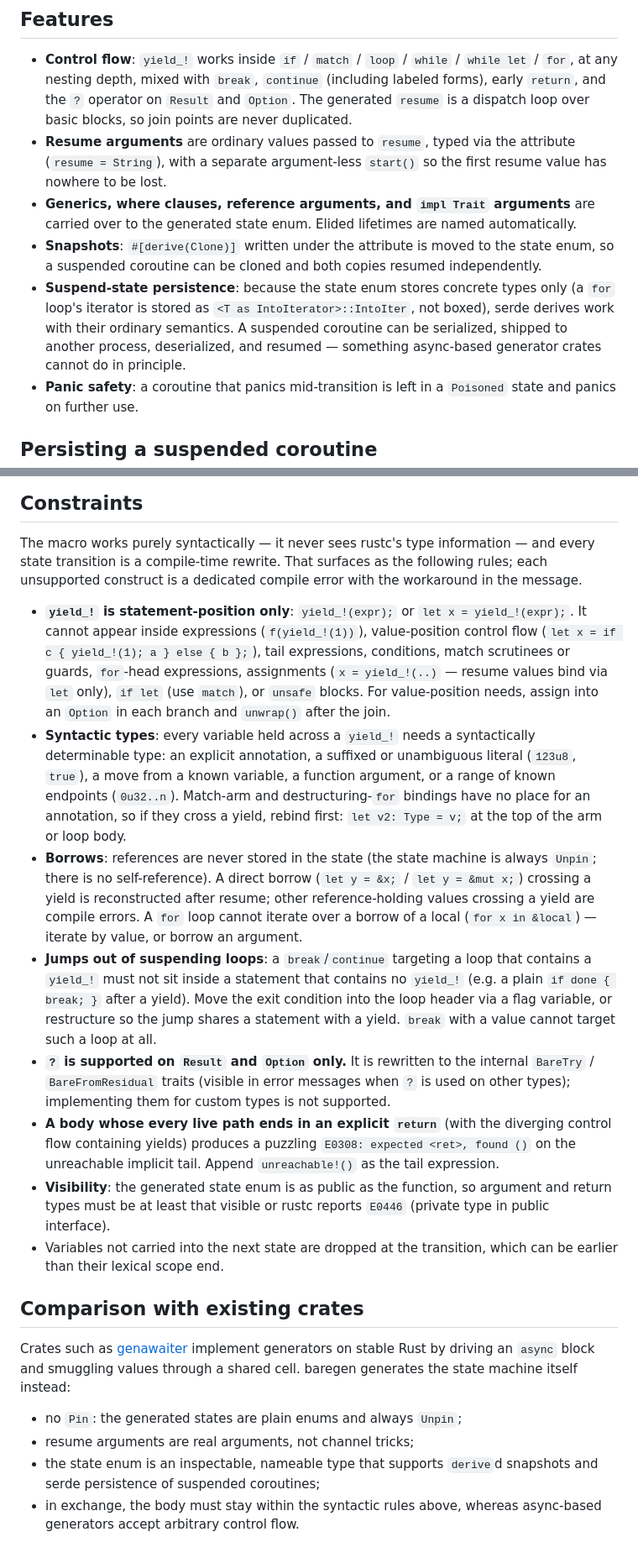
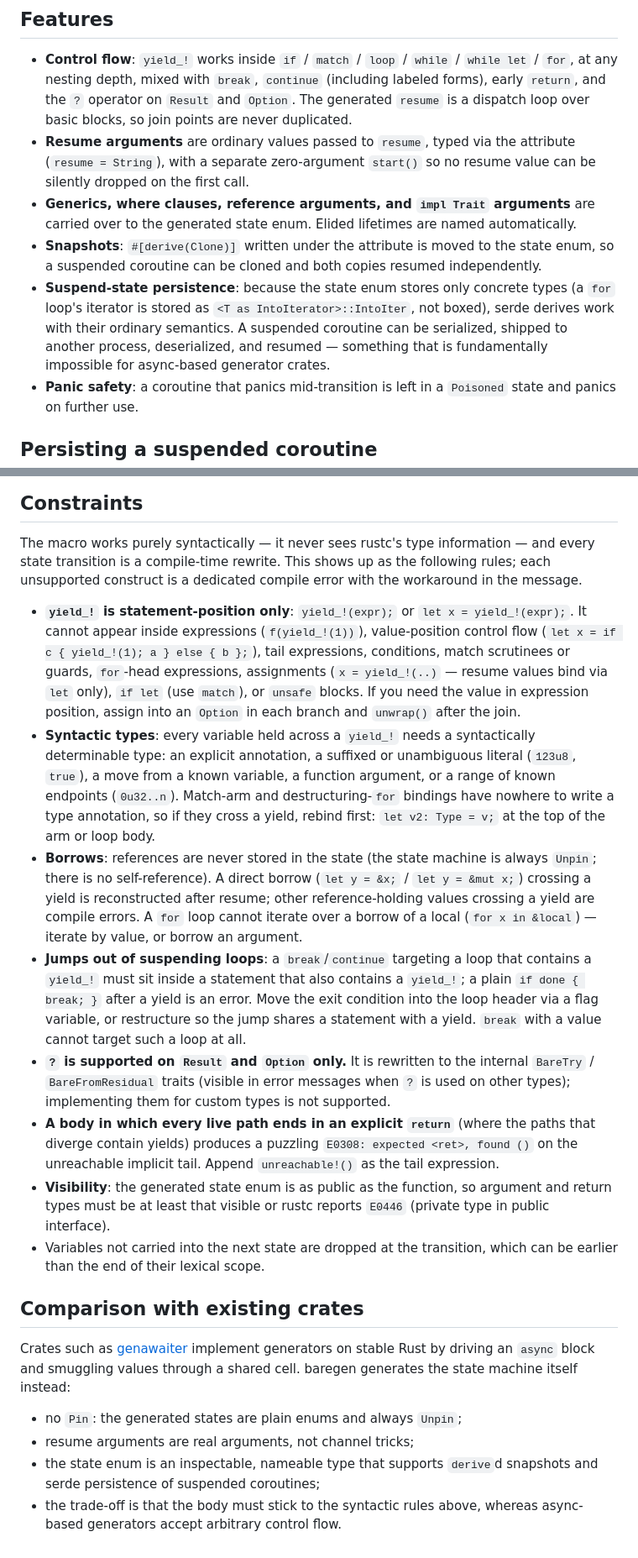
Before and after one commit to todesking/diapause, a Markdown page: README.md, 2 parts joined by grey strips. Shown at 84% size. GitHub-like rendering.

Commit message:
Polish README wording for natural English
Rephrase non-idiomatic expressions: remove a double negative, unwind
awkward noun compounds, and replace unnatural phrasings such as
"has nowhere to be lost" and "What serde works for". No change to
technical content.

Co-Authored-By: Claude Fable 5 <noreply@anthropic.com>

```diff
--- a/README.md
+++ b/README.md
@@ -43,20 +43,21 @@ any code. `start()` runs the body up to the first `yield_!`; each
   `?` operator on `Result` and `Option`. The generated `resume` is a
   dispatch loop over basic blocks, so join points are never duplicated.
 - **Resume arguments** are ordinary values passed to `resume`, typed via
-  the attribute (`resume = String`), with a separate argument-less
-  `start()` so the first resume value has nowhere to be lost.
+  the attribute (`resume = String`), with a separate zero-argument
+  `start()` so no resume value can be silently dropped on the first
+  call.
 - **Generics, where clauses, reference arguments, and `impl Trait`
   arguments** are carried over to the generated state enum. Elided
   lifetimes are named automatically.
 - **Snapshots**: `#[derive(Clone)]` written under the attribute is moved
   to the state enum, so a suspended coroutine can be cloned and both
   copies resumed independently.
-- **Suspend-state persistence**: because the state enum stores concrete
-  types only (a `for` loop's iterator is stored as
+- **Suspend-state persistence**: because the state enum stores only
+  concrete types (a `for` loop's iterator is stored as
   `<T as IntoIterator>::IntoIter`, not boxed), serde derives work with
   their ordinary semantics. A suspended coroutine can be serialized,
   shipped to another process, deserialized, and resumed — something
-  async-based generator crates cannot do in principle.
+  that is fundamentally impossible for async-based generator crates.
 - **Panic safety**: a coroutine that panics mid-transition is left in a
   `Poisoned` state and panics on further use.
 
@@ -109,7 +110,7 @@ What serde works for follows from what the state stores:
 
 The macro works purely syntactically — it never sees rustc's type
 information — and every state transition is a compile-time rewrite.
-That surfaces as the following rules; each unsupported construct is a
+This shows up as the following rules; each unsupported construct is a
 dedicated compile error with the workaround in the message.
 
 - **`yield_!` is statement-position only**: `yield_!(expr);` or
@@ -118,14 +119,15 @@ dedicated compile error with the workaround in the message.
   (`let x = if c { yield_!(1); a } else { b };`), tail expressions,
   conditions, match scrutinees or guards, `for`-head expressions,
   assignments (`x = yield_!(..)` — resume values bind via `let` only),
-  `if let` (use `match`), or `unsafe` blocks. For value-position needs,
-  assign into an `Option` in each branch and `unwrap()` after the join.
+  `if let` (use `match`), or `unsafe` blocks. If you need the value in
+  expression position, assign into an `Option` in each branch and
+  `unwrap()` after the join.
 - **Syntactic types**: every variable held across a `yield_!` needs a
   syntactically determinable type: an explicit annotation, a suffixed
   or unambiguous literal (`123u8`, `true`), a move from a known
   variable, a function argument, or a range of known endpoints
-  (`0u32..n`). Match-arm and destructuring-`for` bindings have no place
-  for an annotation, so if they cross a yield, rebind first:
+  (`0u32..n`). Match-arm and destructuring-`for` bindings have nowhere
+  to write a type annotation, so if they cross a yield, rebind first:
   `let v2: Type = v;` at the top of the arm or loop body.
 - **Borrows**: references are never stored in the state (the state
   machine is always `Unpin`; there is no self-reference). A direct
@@ -135,24 +137,24 @@ dedicated compile error with the workaround in the message.
   of a local (`for x in &local`) — iterate by value, or borrow an
   argument.
 - **Jumps out of suspending loops**: a `break`/`continue` targeting a
-  loop that contains a `yield_!` must not sit inside a statement that
-  contains no `yield_!` (e.g. a plain `if done { break; }` after a
-  yield). Move the exit condition into the loop header via a flag
+  loop that contains a `yield_!` must sit inside a statement that also
+  contains a `yield_!`; a plain `if done { break; }` after a yield is
+  an error. Move the exit condition into the loop header via a flag
   variable, or restructure so the jump shares a statement with a yield.
   `break` with a value cannot target such a loop at all.
 - **`?` is supported on `Result` and `Option` only.** It is rewritten to
   the internal `BareTry` / `BareFromResidual` traits (visible in error
   messages when `?` is used on other types); implementing them for
   custom types is not supported.
-- **A body whose every live path ends in an explicit `return`** (with
-  the diverging control flow containing yields) produces a puzzling
+- **A body in which every live path ends in an explicit `return`**
+  (where the paths that diverge contain yields) produces a puzzling
   `E0308: expected <ret>, found ()` on the unreachable implicit tail.
   Append `unreachable!()` as the tail expression.
 - **Visibility**: the generated state enum is as public as the function,
   so argument and return types must be at least that visible or rustc
   reports `E0446` (private type in public interface).
 - Variables not carried into the next state are dropped at the
-  transition, which can be earlier than their lexical scope end.
+  transition, which can be earlier than the end of their lexical scope.
 
 ## Comparison with existing crates
 
@@ -165,5 +167,5 @@ machine itself instead:
 - resume arguments are real arguments, not channel tricks;
 - the state enum is an inspectable, nameable type that supports
   `derive`d snapshots and serde persistence of suspended coroutines;
-- in exchange, the body must stay within the syntactic rules above,
-  whereas async-based generators accept arbitrary control flow.
+- the trade-off is that the body must stick to the syntactic rules
+  above, whereas async-based generators accept arbitrary control flow.
```
Also changed, not shown: other parts of README.md (+1 -1 lines).
